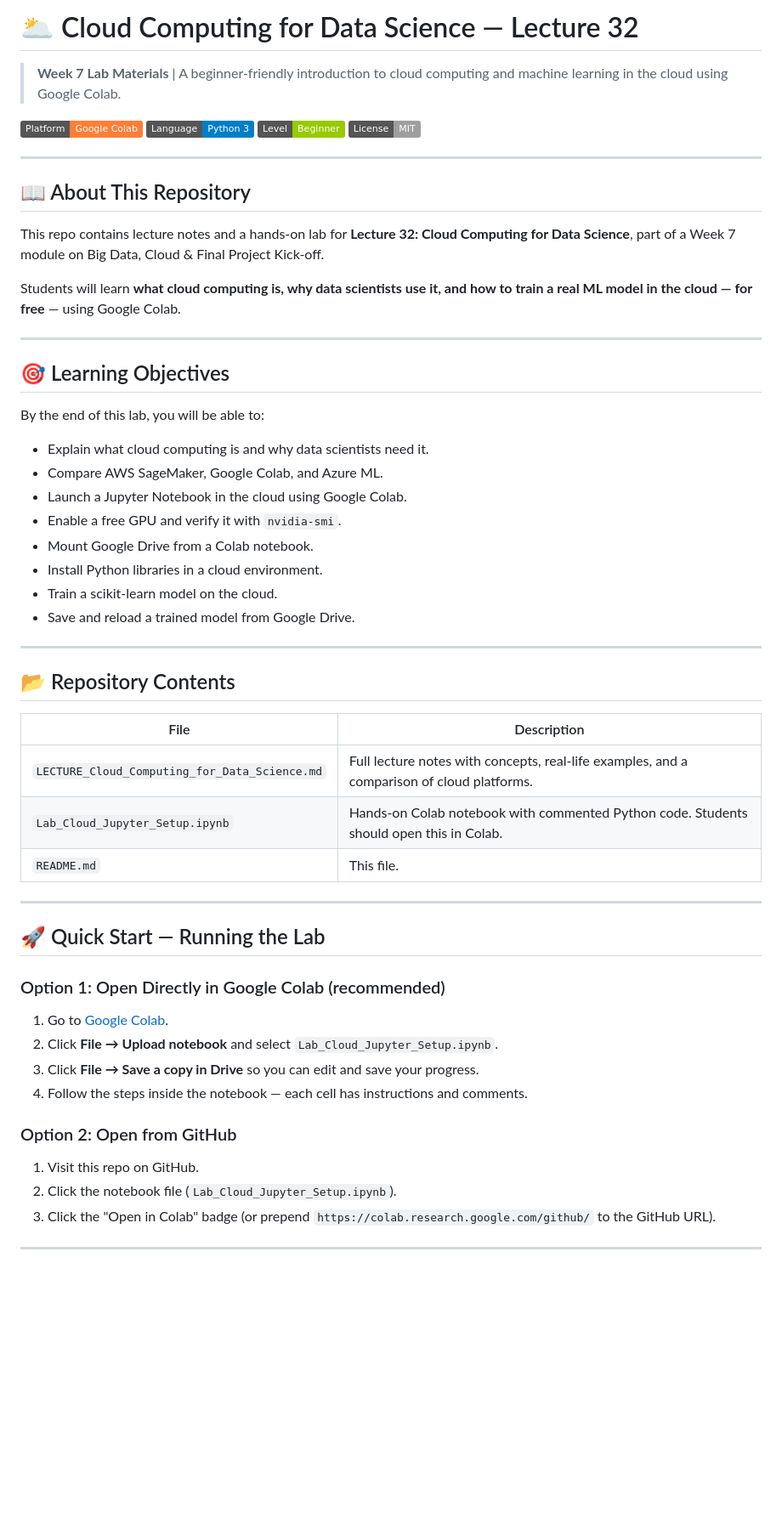
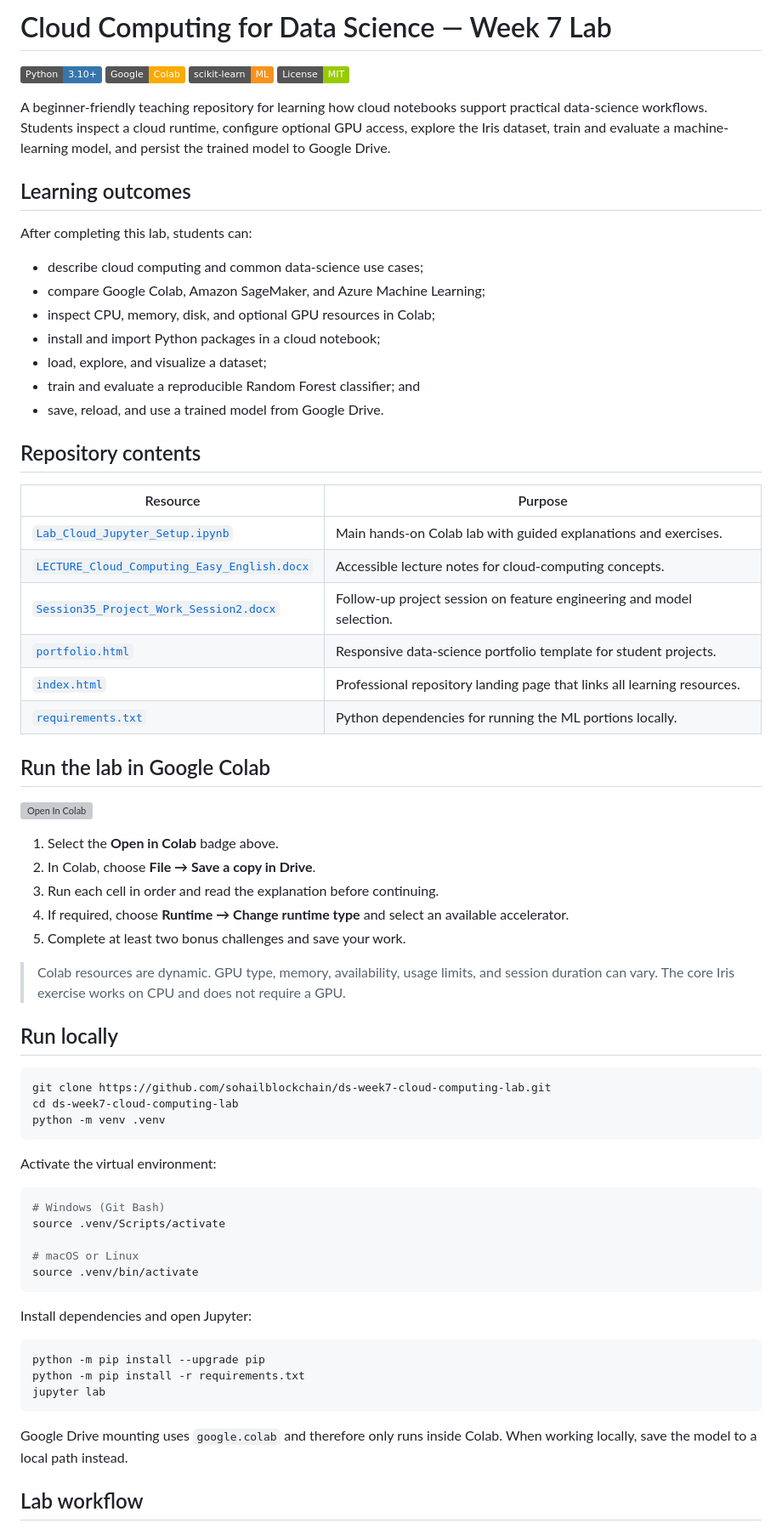
Before and after one commit to sohailblockchain/ds-week7-cloud-computing-lab, a Markdown page: README.md, the part around one of its changes. Shown at 85% size. Drawn GitHub-style; badges without logos; blank space fills up the shorter version; grey boxes are pictures that could not be loaded.

Commit message:
Improve repository documentation

````diff
--- a/README.md
+++ b/README.md
@@ -1,61 +1,74 @@
-# 🌥️ Cloud Computing for Data Science — Lecture 32
+# Cloud Computing for Data Science — Week 7 Lab
 
-> **Week 7 Lab Materials** | A beginner-friendly introduction to cloud computing and machine learning in the cloud using Google Colab.
+[![Python](https://img.shields.io/badge/Python-3.10%2B-3776AB?logo=python&logoColor=white)](https://www.python.org/)
+[![Google Colab](https://img.shields.io/badge/Google-Colab-F9AB00?logo=googlecolab&logoColor=white)](https://colab.research.google.com/)
+[![scikit-learn](https://img.shields.io/badge/scikit--learn-ML-F7931E?logo=scikitlearn&logoColor=white)](https://scikit-learn.org/)
+[![License: MIT](https://img.shields.io/badge/License-MIT-green.svg)](LICENSE)
 
-![Platform](https://img.shields.io/badge/Platform-Google%20Colab-orange)
-![Language](https://img.shields.io/badge/Language-Python%203-blue)
-![Level](https://img.shields.io/badge/Level-Beginner-green)
-![License](https://img.shields.io/badge/License-MIT-lightgrey)
+A beginner-friendly teaching repository for learning how cloud notebooks support practical data-science workflows. Students inspect a cloud runtime, configure optional GPU access, explore the Iris dataset, train and evaluate a machine-learning model, and persist the trained model to Google Drive.
 
----
+## Learning outcomes
 
-## 📖 About This Repository
+After completing this lab, students can:
 
-This repo contains lecture notes and a hands-on lab for **Lecture 32: Cloud Computing for Data Science**, part of a Week 7 module on Big Data, Cloud & Final Project Kick-off.
+- describe cloud computing and common data-science use cases;
+- compare Google Colab, Amazon SageMaker, and Azure Machine Learning;
+- inspect CPU, memory, disk, and optional GPU resources in Colab;
+- install and import Python packages in a cloud notebook;
+- load, explore, and visualize a dataset;
+- train and evaluate a reproducible Random Forest classifier; and
+- save, reload, and use a trained model from Google Drive.
 
-Students will learn **what cloud computing is, why data scientists use it, and how to train a real ML model in the cloud — for free** — using Google Colab.
+## Repository contents
 
----
+| Resource | Purpose |
+| --- | --- |
+| [`Lab_Cloud_Jupyter_Setup.ipynb`](Lab_Cloud_Jupyter_Setup.ipynb) | Main hands-on Colab lab with guided explanations and exercises. |
+| [`LECTURE_Cloud_Computing_Easy_English.docx`](LECTURE_Cloud_Computing_Easy_English.docx) | Accessible lecture notes for cloud-computing concepts. |
+| [`Session35_Project_Work_Session2.docx`](Session35_Project_Work_Session2.docx) | Follow-up project session on feature engineering and model selection. |
+| [`portfolio.html`](portfolio.html) | Responsive data-science portfolio template for student projects. |
+| [`index.html`](index.html) | Professional repository landing page that links all learning resources. |
+| [`requirements.txt`](requirements.txt) | Python dependencies for running the ML portions locally. |
 
-## 🎯 Learning Objectives
+## Run the lab in Google Colab
 
-By the end of this lab, you will be able to:
+[![Open In Colab](https://colab.research.google.com/assets/colab-badge.svg)](https://colab.research.google.com/github/sohailblockchain/ds-week7-cloud-computing-lab/blob/main/Lab_Cloud_Jupyter_Setup.ipynb)
 
-- Explain what cloud computing is and why data scientists need it.
-- Compare AWS SageMaker, Google Colab, and Azure ML.
-- Launch a Jupyter Notebook in the cloud using Google Colab.
-- Enable a free GPU and verify it with `nvidia-smi`.
-- Mount Google Drive from a Colab notebook.
-- Install Python libraries in a cloud environment.
-- Train a scikit-learn model on the cloud.
-- Save and reload a trained model from Google Drive.
+1. Select the **Open in Colab** badge above.
+2. In Colab, choose **File → Save a copy in Drive**.
+3. Run each cell in order and read the explanation before continuing.
+4. If required, choose **Runtime → Change runtime type** and select an available accelerator.
+5. Complete at least two bonus challenges and save your work.
 
----
+> Colab resources are dynamic. GPU type, memory, availability, usage limits, and session duration can vary. The core Iris exercise works on CPU and does not require a GPU.
 
-## 📂 Repository Contents
+## Run locally
 
-| File | Description |
-|------|-------------|
-| `LECTURE_Cloud_Computing_for_Data_Science.md` | Full lecture notes with concepts, real-life examples, and a comparison of cloud platforms. |
-| `Lab_Cloud_Jupyter_Setup.ipynb` | Hands-on Colab notebook with commented Python code. Students should open this in Colab. |
-| `README.md` | This file. |
+```bash
+git clone https://github.com/sohailblockchain/ds-week7-cloud-computing-lab.git
+cd ds-week7-cloud-computing-lab
+python -m venv .venv
+```
 
----
+Activate the virtual environment:
 
-## 🚀 Quick Start — Running the Lab
+```bash
+# Windows (Git Bash)
+source .venv/Scripts/activate
 
-### Option 1: Open Directly in Google Colab (recommended)
+# macOS or Linux
+source .venv/bin/activate
+```
 
-1. Go to [Google Colab](https://colab.research.google.com/).
-2. Click **File → Upload notebook** and select `Lab_Cloud_Jupyter_Setup.ipynb`.
-3. Click **File → Save a copy in Drive** so you can edit and save your progress.
-4. Follow the steps inside the notebook — each cell has instructions and comments.
+Install dependencies and open Jupyter:
 
-### Option 2: Open from GitHub
+```bash
+python -m pip install --upgrade pip
+python -m pip install -r requirements.txt
+jupyter lab
+```
 
-1. Visit this repo on GitHub.
-2. Click the notebook file (`Lab_Cloud_Jupyter_Setup.ipynb`).
-3. Click the "Open in Colab" badge (or prepend `https://colab.research.google.com/github/` to the GitHub URL).
+Google Drive mounting uses `google.colab` and therefore only runs inside Colab. When working locally, save the model to a local path instead.
 
----
+## Lab workflow
 
````
Also changed, not shown: other parts of README.md (+44 -68 lines).
